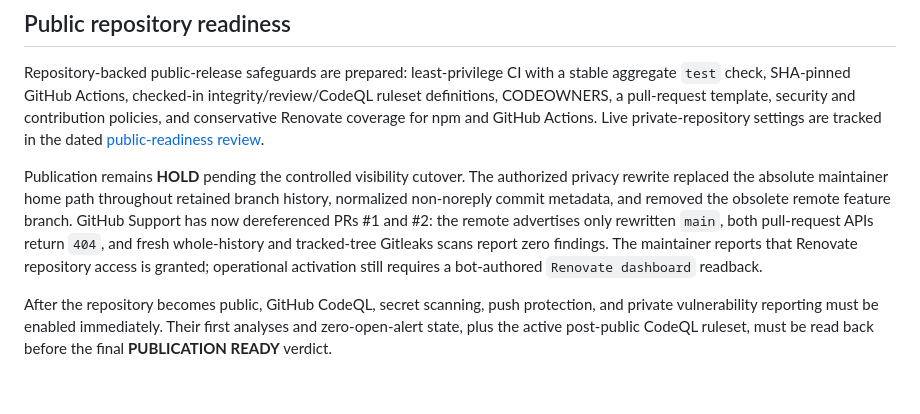
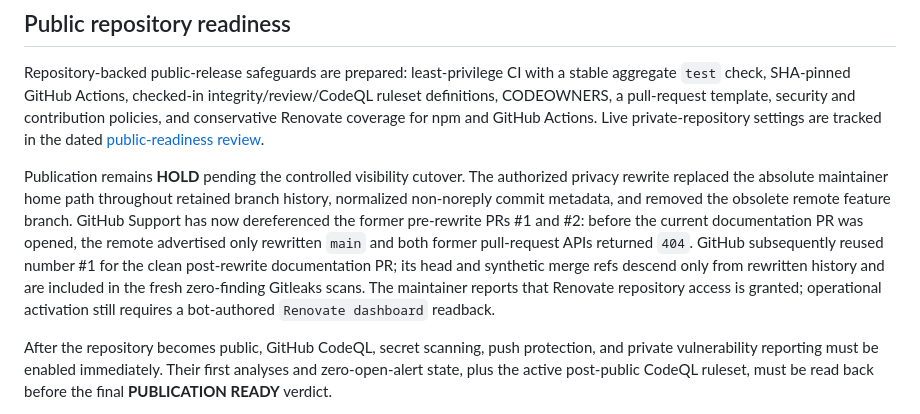
Before and after one commit to luisgui1757/helix, a Markdown page: STATUS.md, the part around the change. Rendered like a GitHub page; blank space fills up the shorter version.

```diff
--- a/STATUS.md
+++ b/STATUS.md
@@ -15,12 +15,14 @@ tracked in the dated
 Publication remains **HOLD** pending the controlled visibility cutover. The
 authorized privacy rewrite replaced the absolute maintainer home path throughout
 retained branch history, normalized non-noreply commit metadata, and removed the
-obsolete remote feature branch. GitHub Support has now dereferenced PRs #1 and
-#2: the remote advertises only rewritten `main`, both pull-request APIs return
-`404`, and fresh whole-history and tracked-tree Gitleaks scans report zero
-findings. The maintainer reports that Renovate repository access is granted;
-operational activation still requires a bot-authored `Renovate dashboard`
-readback.
+obsolete remote feature branch. GitHub Support has now dereferenced the former
+pre-rewrite PRs #1 and #2: before the current documentation PR was opened, the
+remote advertised only rewritten `main` and both former pull-request APIs
+returned `404`. GitHub subsequently reused number #1 for the clean post-rewrite
+documentation PR; its head and synthetic merge refs descend only from rewritten
+history and are included in the fresh zero-finding Gitleaks scans. The maintainer
+reports that Renovate repository access is granted; operational activation still
+requires a bot-authored `Renovate dashboard` readback.
 
 After the repository becomes public, GitHub CodeQL, secret scanning, push
 protection, and private vulnerability reporting must be enabled immediately.
```
Also changed, not shown: docs/reviews/helix-cc-public-readiness-2026-07-20.md (+12 -4 lines).
